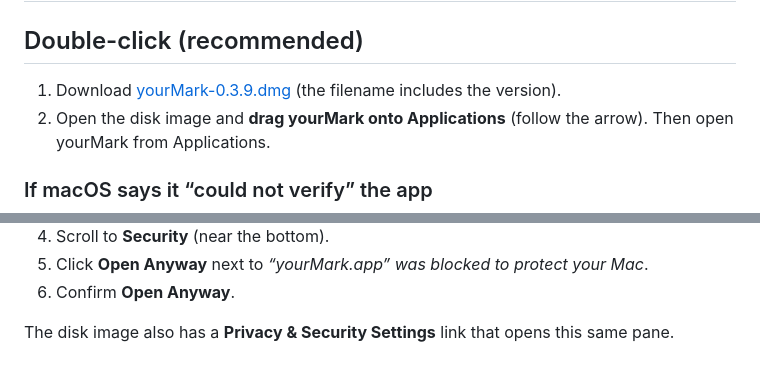
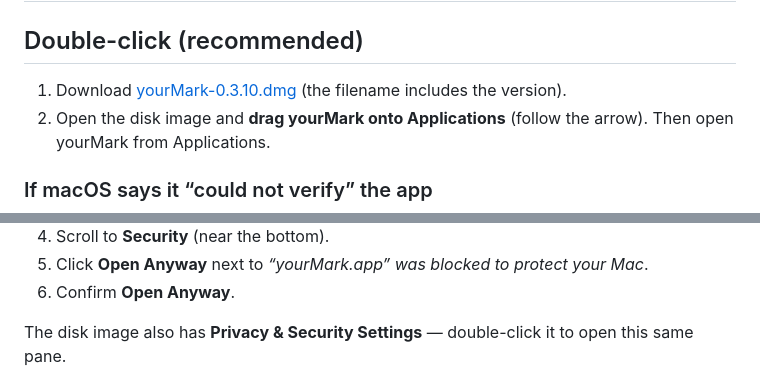
Before and after one commit to Burbank/yourMark, a Markdown page: INSTALL.md, 2 parts joined by grey strips. Drawn GitHub-style.

```diff
--- a/INSTALL.md
+++ b/INSTALL.md
@@ -2,7 +2,7 @@
 
 ## Double-click (recommended)
 
-1. Download [yourMark-0.3.9.dmg](https://github.com/Burbank/yourMark/releases/latest/download/yourMark-0.3.9.dmg) (the filename includes the version).
+1. Download [yourMark-0.3.10.dmg](https://github.com/Burbank/yourMark/releases/latest/download/yourMark-0.3.10.dmg) (the filename includes the version).
 2. Open the disk image and **drag yourMark onto Applications** (follow the arrow). Then open yourMark from Applications.
 
 ### If macOS says it “could not verify” the app
@@ -20,7 +20,7 @@ That dialog is Gatekeeper. This build is not notarized yet, so Apple cannot vouc
 5. Click **Open Anyway** next to *“yourMark.app” was blocked to protect your Mac*.
 6. Confirm **Open Anyway**.
 
-The disk image also has a **Privacy & Security Settings** link that opens this same pane.
+The disk image also has **Privacy & Security Settings** — double-click it to open this same pane.
 
 <p align="center">
   <img src="docs/shots/open-anyway.png" width="720" alt="System Settings → Privacy & Security → Security. Allow applications from: App Store & Known Developers. yourMark.app was blocked to protect your Mac — Open Anyway.">
```
Also changed, not shown: README.md (+2 -2 lines), Resources/dmg-background.png, 4 other files.
